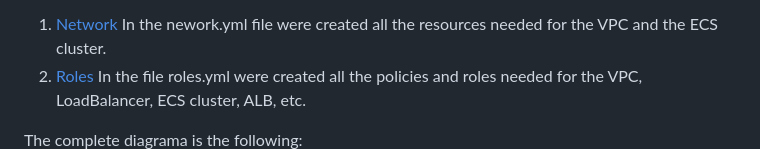
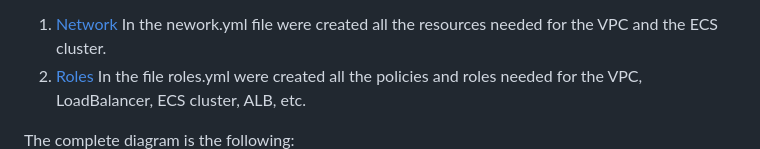
Before and after one commit to ElmerReal/Trambo-ECS, a Markdown page: README.md, the part around the change. GitHub-like rendering.

```diff
--- a/README.md
+++ b/README.md
@@ -49,7 +49,7 @@ The templates used tho provide all the stack resources are separated by modules
 2. [Roles](/Role)
     In the file roles.yml were created all the policies and roles needed for the VPC, LoadBalancer, ECS cluster, ALB, etc.
 
-The complete diagrama is the following:
+The complete diagram is the following:
 ![alt text](/Pictures/Pic1.png)
 
 # principal.yml
```
Also changed, not shown: Network/README.md (+3 -0 lines), Pictures/CloudFormation1.png (added).
